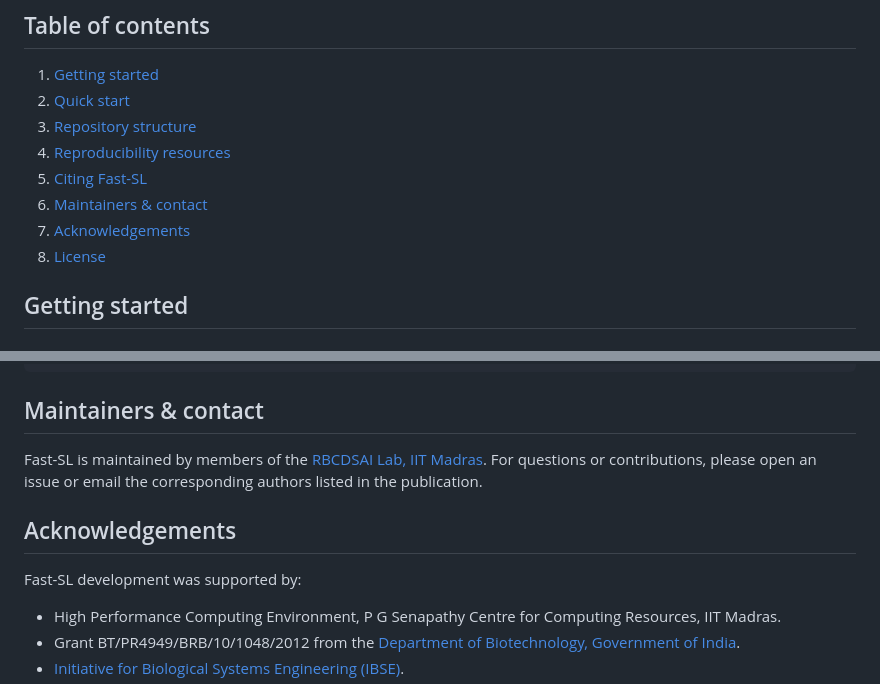
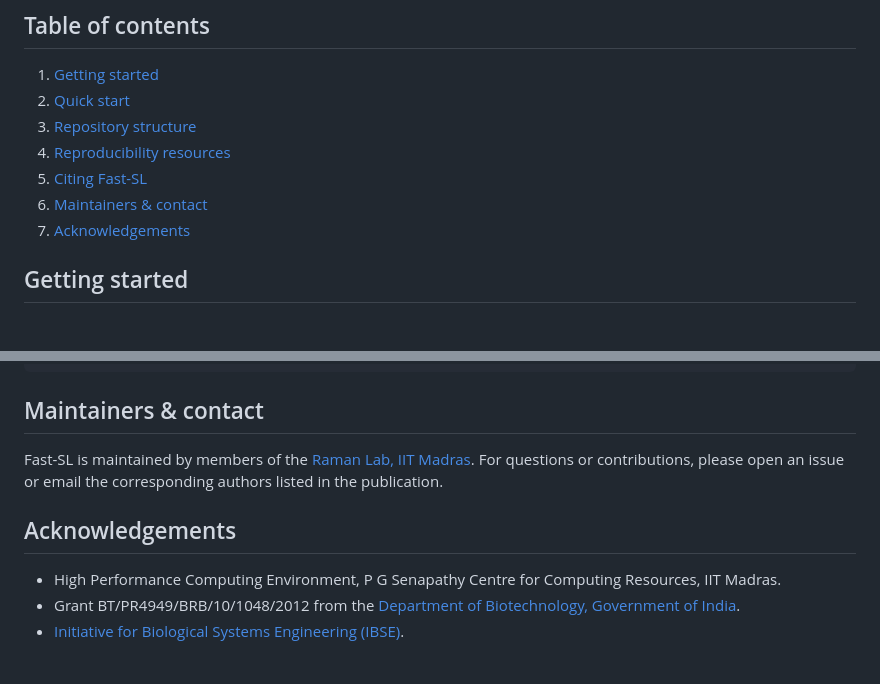
Before and after one commit to RamanLab/FastSL, a Markdown page: README.md, 2 parts joined by grey strips. Rendered like a GitHub page; blank space fills up the shorter version.

```diff
--- a/README.md
+++ b/README.md
@@ -18,7 +18,6 @@ Fast-SL is a parallelized workflow for identifying synthetic lethal (SL) relatio
 5. [Citing Fast-SL](#citing-fast-sl)
 6. [Maintainers & contact](#maintainers--contact)
 7. [Acknowledgements](#acknowledgements)
-8. [License](#license)
 
 ## Getting started
 
@@ -95,11 +94,9 @@ If you use this repository in academic work, please cite:
 
 ## Maintainers & contact
 
-Fast-SL is maintained by members of the [RBCDSAI Lab, IIT Madras](https://rbcdsai.iitm.ac.in/). For questions or contributions, please open an issue or email the corresponding authors listed in the publication.
+Fast-SL is maintained by members of the [Raman Lab, IIT Madras](https://ramanlab.github.io/). For questions or contributions, please open an issue or email the corresponding authors listed in the publication.
 
 ## Acknowledgements
-
-Fast-SL development was supported by:
 
 - High Performance Computing Environment, P G Senapathy Centre for Computing Resources, IIT Madras.
 - Grant BT/PR4949/BRB/10/1048/2012 from the [Department of Biotechnology, Government of India](https://www.dbtindia.nic.in/).
```
